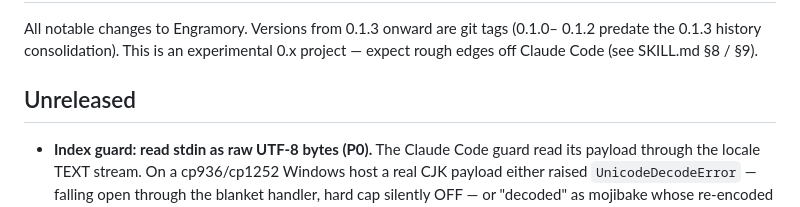
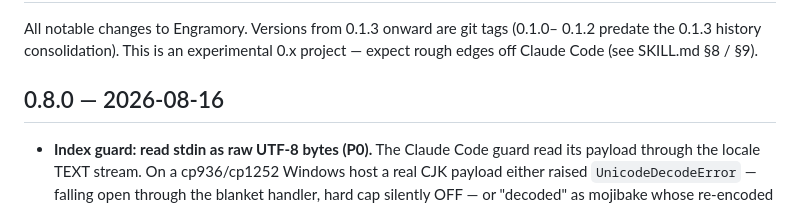
Before and after one commit to tinqiao-oss/engramory, a Markdown page: CHANGELOG.md, the part around the change. Rendered like a GitHub page.

Commit message:
0.8.0: stamp the release — the cross-model audit round
The Unreleased block (guard UTF-8 stdin P0, all seven suites in CI, dsh-engramory
0.2.0 decision-table overhaul, dsh installer inert-path fixes, three tool P1s, doc
sync) becomes 0.8.0.

Co-Authored-By: Claude Fable 5 <noreply@anthropic.com>

```diff
--- a/CHANGELOG.md
+++ b/CHANGELOG.md
@@ -4,7 +4,7 @@ All notable changes to Engramory. Versions from 0.1.3 onward are git tags (0.1.0
 0.1.2 predate the 0.1.3 history consolidation). This is an experimental 0.x project
 — expect rough edges off Claude Code (see SKILL.md §8 / §9).
 
-## Unreleased
+## 0.8.0 — 2026-08-16
 
 - **Index guard: read stdin as raw UTF-8 bytes (P0).** The Claude Code guard read its
   payload through the locale TEXT stream. On a cp936/cp1252 Windows host a real CJK
```
